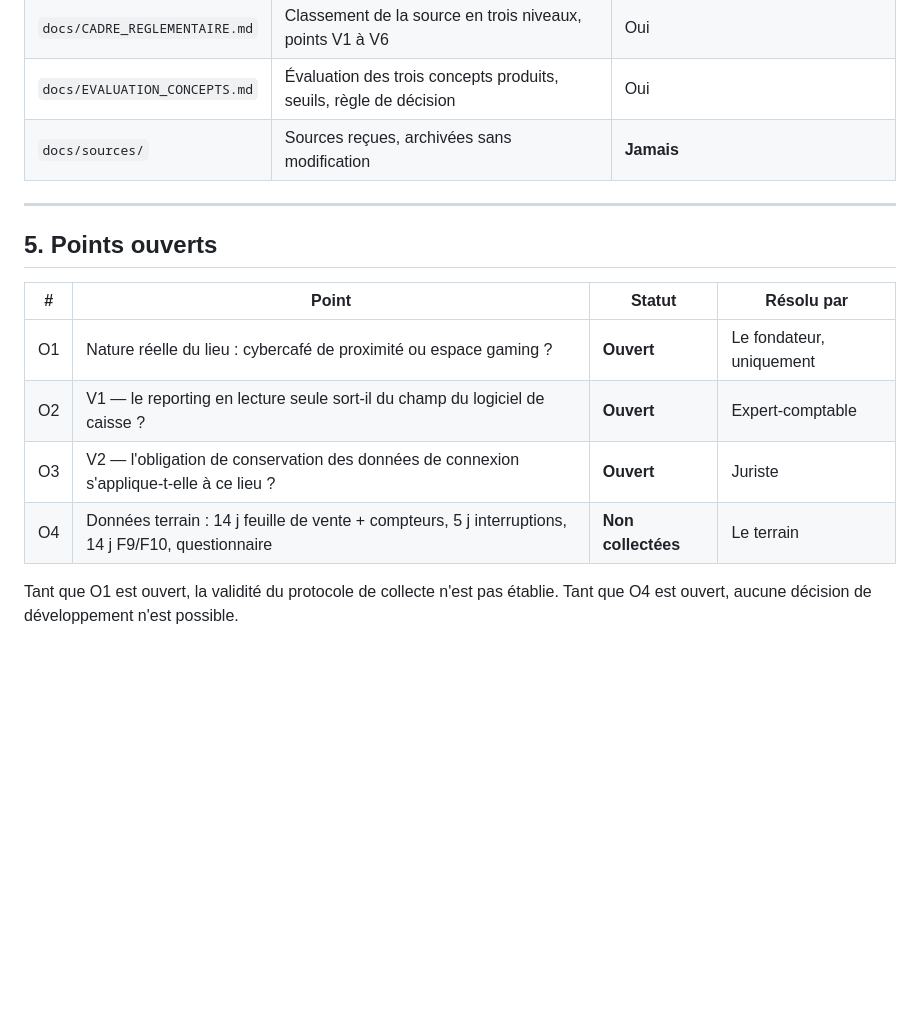
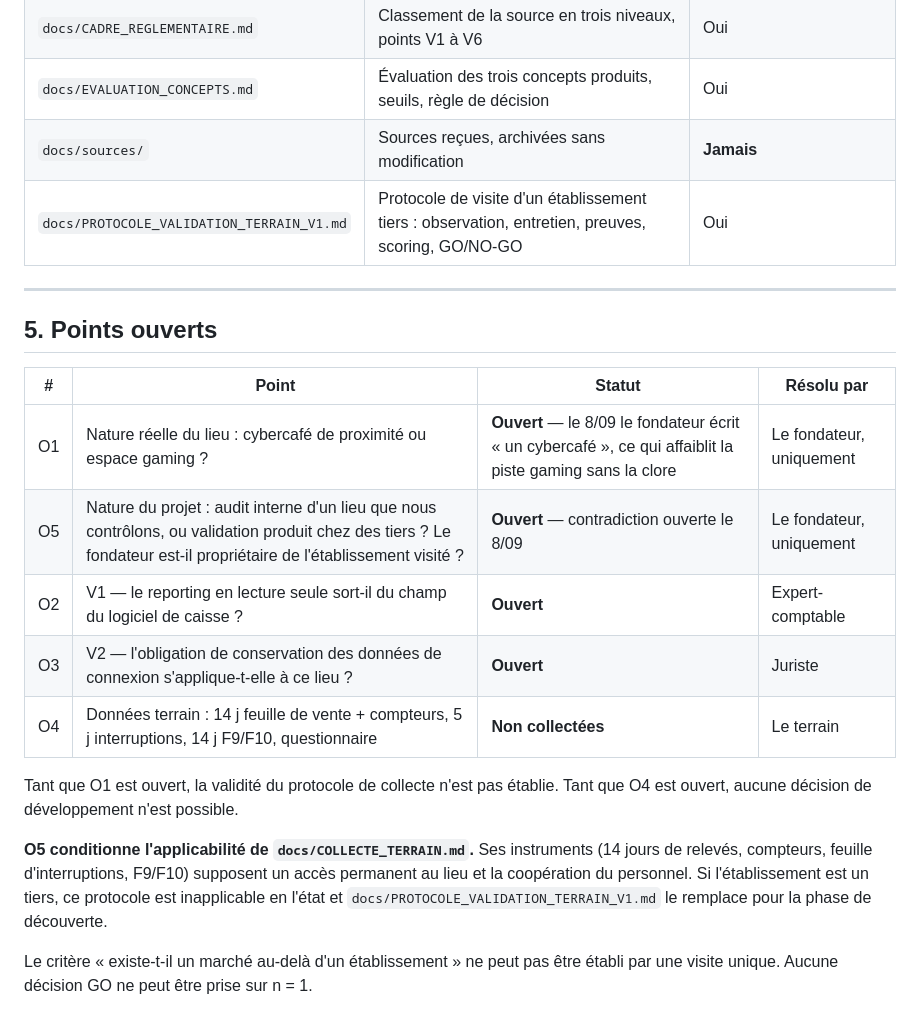
Before and after one commit to Cerclepalace/CyberCaf-, a Markdown page: CLAUDE.md, the part around the change. GitHub-like rendering; blank space fills up the shorter version.

```diff
--- a/CLAUDE.md
+++ b/CLAUDE.md
@@ -92,6 +92,7 @@ sans autorisation explicite.
 | `docs/CADRE_REGLEMENTAIRE.md` | Classement de la source en trois niveaux, points V1 à V6 | Oui |
 | `docs/EVALUATION_CONCEPTS.md` | Évaluation des trois concepts produits, seuils, règle de décision | Oui |
 | `docs/sources/` | Sources reçues, archivées sans modification | **Jamais** |
+| `docs/PROTOCOLE_VALIDATION_TERRAIN_V1.md` | Protocole de visite d'un établissement tiers : observation, entretien, preuves, scoring, GO/NO-GO | Oui |
 
 ---
 
@@ -99,10 +100,20 @@ sans autorisation explicite.
 
 | # | Point | Statut | Résolu par |
 |---|---|---|---|
-| O1 | Nature réelle du lieu : cybercafé de proximité ou espace gaming ? | **Ouvert** | Le fondateur, uniquement |
+| O1 | Nature réelle du lieu : cybercafé de proximité ou espace gaming ? | **Ouvert** — le 8/09 le fondateur écrit « un cybercafé », ce qui affaiblit la piste gaming sans la clore | Le fondateur, uniquement |
+| O5 | Nature du projet : audit interne d'un lieu que nous contrôlons, ou validation produit chez des tiers ? Le fondateur est-il propriétaire de l'établissement visité ? | **Ouvert** — contradiction ouverte le 8/09 | Le fondateur, uniquement |
 | O2 | V1 — le reporting en lecture seule sort-il du champ du logiciel de caisse ? | **Ouvert** | Expert-comptable |
 | O3 | V2 — l'obligation de conservation des données de connexion s'applique-t-elle à ce lieu ? | **Ouvert** | Juriste |
 | O4 | Données terrain : 14 j feuille de vente + compteurs, 5 j interruptions, 14 j F9/F10, questionnaire | **Non collectées** | Le terrain |
 
 Tant que O1 est ouvert, la validité du protocole de collecte n'est pas établie.
 Tant que O4 est ouvert, aucune décision de développement n'est possible.
+
+**O5 conditionne l'applicabilité de `docs/COLLECTE_TERRAIN.md`.** Ses instruments
+(14 jours de relevés, compteurs, feuille d'interruptions, F9/F10) supposent un
+accès permanent au lieu et la coopération du personnel. Si l'établissement est
+un tiers, ce protocole est inapplicable en l'état et
+`docs/PROTOCOLE_VALIDATION_TERRAIN_V1.md` le remplace pour la phase de découverte.
+
+Le critère « existe-t-il un marché au-delà d'un établissement » ne peut pas être
+établi par une visite unique. Aucune décision GO ne peut être prise sur n = 1.
```
Also changed, not shown: docs/PROTOCOLE_VALIDATION_TERRAIN_V1.md (added, +517 -0 lines).
